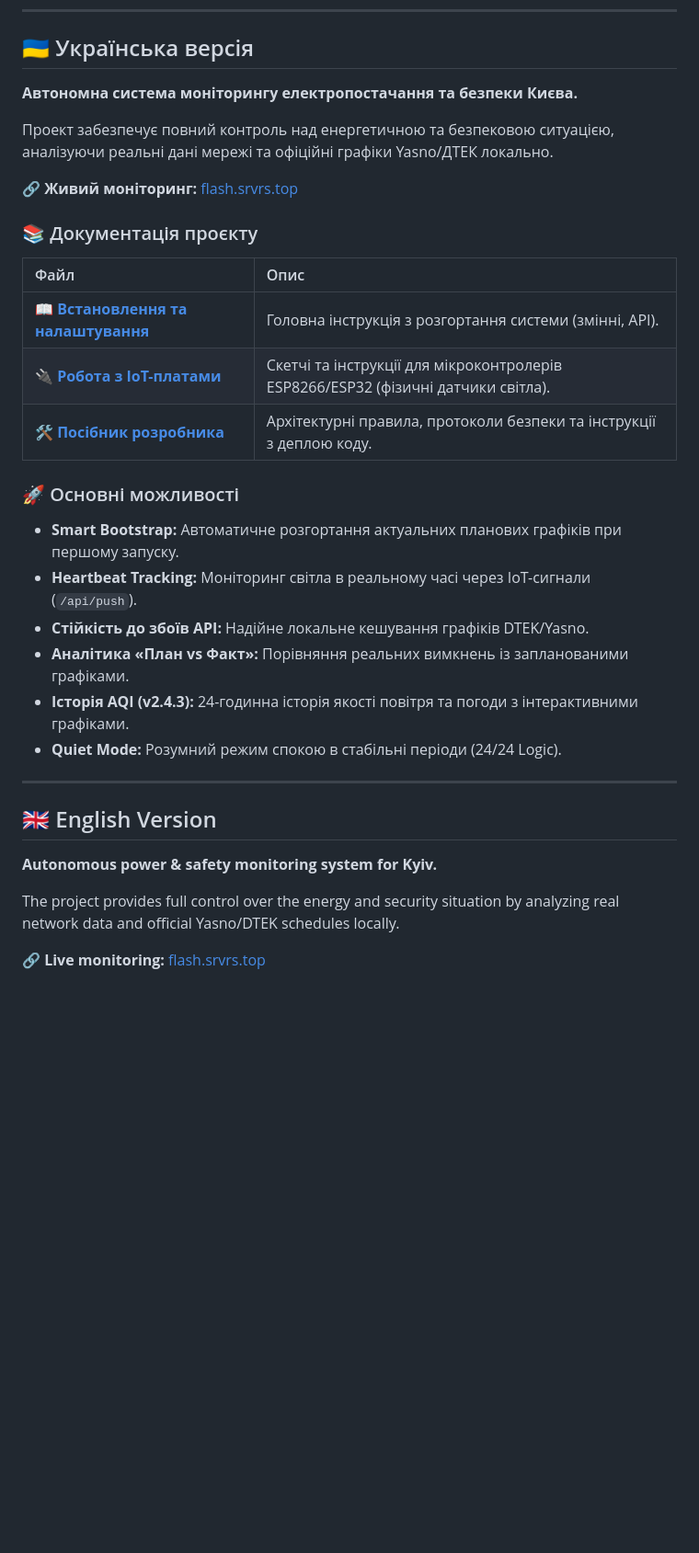
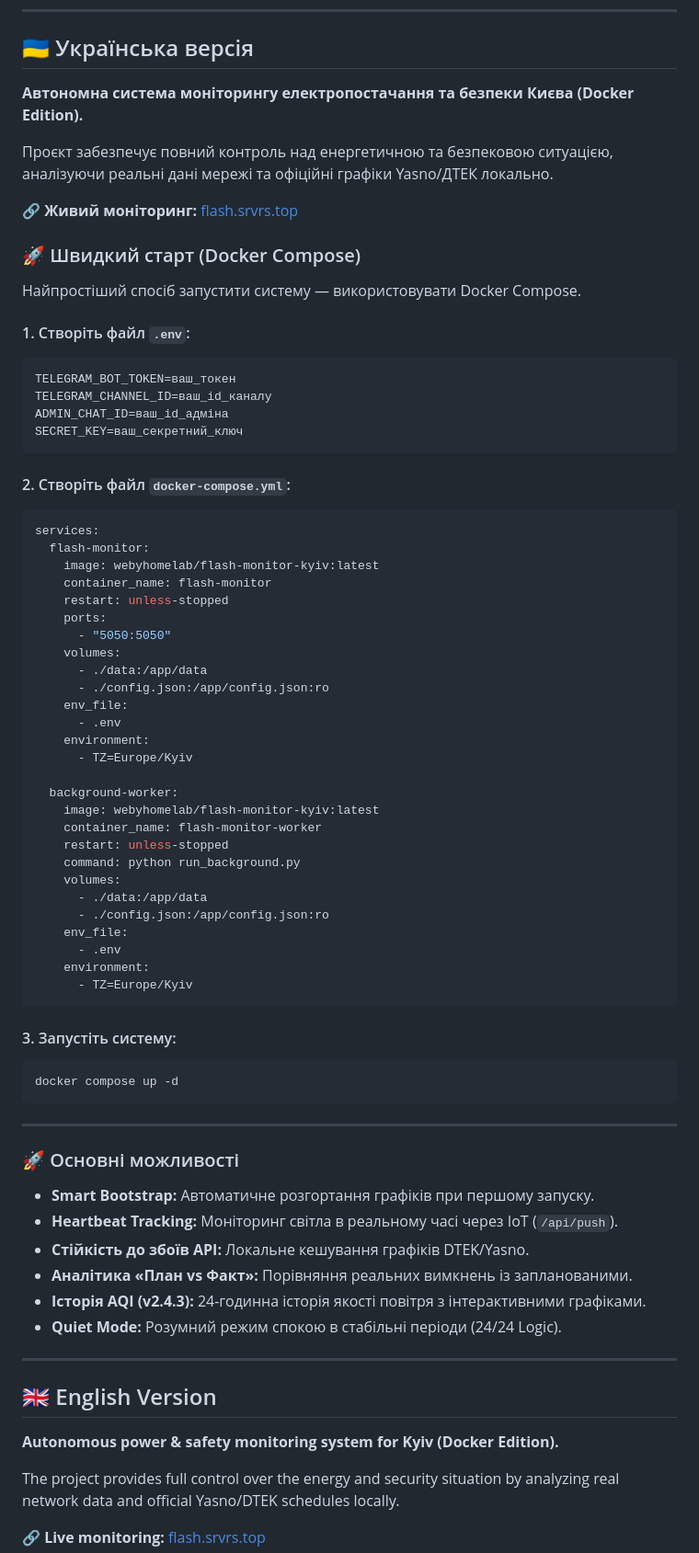
Before and after one commit to weby-homelab/flash-monitor-kyiv, a Markdown page: README.md, the part around one of its changes. Shown at 92% size. Rendered like a GitHub page; blank space fills up the shorter version.

Commit message:
docs: add Docker Compose instructions and bilingual description to README

````diff
--- a/README.md
+++ b/README.md
@@ -26,32 +26,75 @@
 
 ## 🇺🇦 Українська версія
 
-**Автономна система моніторингу електропостачання та безпеки Києва.**
+**Автономна система моніторингу електропостачання та безпеки Києва (Docker Edition).**
 
-Проект забезпечує повний контроль над енергетичною та безпековою ситуацією, аналізуючи реальні дані мережі та офіційні графіки Yasno/ДТЕК локально.
+Проєкт забезпечує повний контроль над енергетичною та безпековою ситуацією, аналізуючи реальні дані мережі та офіційні графіки Yasno/ДТЕК локально.
 
 🔗 **Живий моніторинг:** [flash.srvrs.top](https://flash.srvrs.top/)
 
-### 📚 Документація проєкту
-| Файл | Опис |
-| :--- | :--- |
-| 📖 **[Встановлення та налаштування](INSTRUCTIONS_INSTALL.md)** | Головна інструкція з розгортання системи (змінні, API). |
-| 🔌 **[Робота з IoT-платами](INSTRUCTIONS.md)** | Скетчі та інструкції для мікроконтролерів ESP8266/ESP32 (фізичні датчики світла). |
-| 🛠️ **[Посібник розробника](DEVELOPMENT.md)** | Архітектурні правила, протоколи безпеки та інструкції з деплою коду. |
+### 🚀 Швидкий старт (Docker Compose)
+
+Найпростіший спосіб запустити систему — використовувати Docker Compose.
+
+#### 1. Створіть файл `.env`:
+```env
+TELEGRAM_BOT_TOKEN=ваш_токен
+TELEGRAM_CHANNEL_ID=ваш_id_каналу
+ADMIN_CHAT_ID=ваш_id_адміна
+SECRET_KEY=ваш_секретний_ключ
+```
+
+#### 2. Створіть файл `docker-compose.yml`:
+```yaml
+services:
+  flash-monitor:
+    image: webyhomelab/flash-monitor-kyiv:latest
+    container_name: flash-monitor
+    restart: unless-stopped
+    ports:
+      - "5050:5050"
+    volumes:
+      - ./data:/app/data
+      - ./config.json:/app/config.json:ro
+    env_file:
+      - .env
+    environment:
+      - TZ=Europe/Kyiv
+
+  background-worker:
+    image: webyhomelab/flash-monitor-kyiv:latest
+    container_name: flash-monitor-worker
+    restart: unless-stopped
+    command: python run_background.py
+    volumes:
+      - ./data:/app/data
+      - ./config.json:/app/config.json:ro
+    env_file:
+      - .env
+    environment:
+      - TZ=Europe/Kyiv
+```
+
+#### 3. Запустіть систему:
+```bash
+docker compose up -d
+```
+
+---
 
 ### 🚀 Основні можливості
-- **Smart Bootstrap:** Автоматичне розгортання актуальних планових графіків при першому запуску.
-- **Heartbeat Tracking:** Моніторинг світла в реальному часі через IoT-сигнали (`/api/push`).
-- **Стійкість до збоїв API:** Надійне локальне кешування графіків DTEK/Yasno.
-- **Аналітика «План vs Факт»:** Порівняння реальних вимкнень із запланованими графіками.
-- **Історія AQI (v2.4.3):** 24-годинна історія якості повітря та погоди з інтерактивними графіками.
+- **Smart Bootstrap:** Автоматичне розгортання графіків при першому запуску.
+- **Heartbeat Tracking:** Моніторинг світла в реальному часі через IoT (`/api/push`).
+- **Стійкість до збоїв API:** Локальне кешування графіків DTEK/Yasno.
+- **Аналітика «План vs Факт»:** Порівняння реальних вимкнень із запланованими.
+- **Історія AQI (v2.4.3):** 24-годинна історія якості повітря з інтерактивними графіками.
 - **Quiet Mode:** Розумний режим спокою в стабільні періоди (24/24 Logic).
 
 ---
 
 ## 🇬🇧 English Version
 
-**Autonomous power & safety monitoring system for Kyiv.**
+**Autonomous power & safety monitoring system for Kyiv (Docker Edition).**
 
 The project provides full control over the energy and security situation by analyzing real network data and official Yasno/DTEK schedules locally.
 
````
Also changed, not shown: other parts of README.md (+49 -6 lines).
